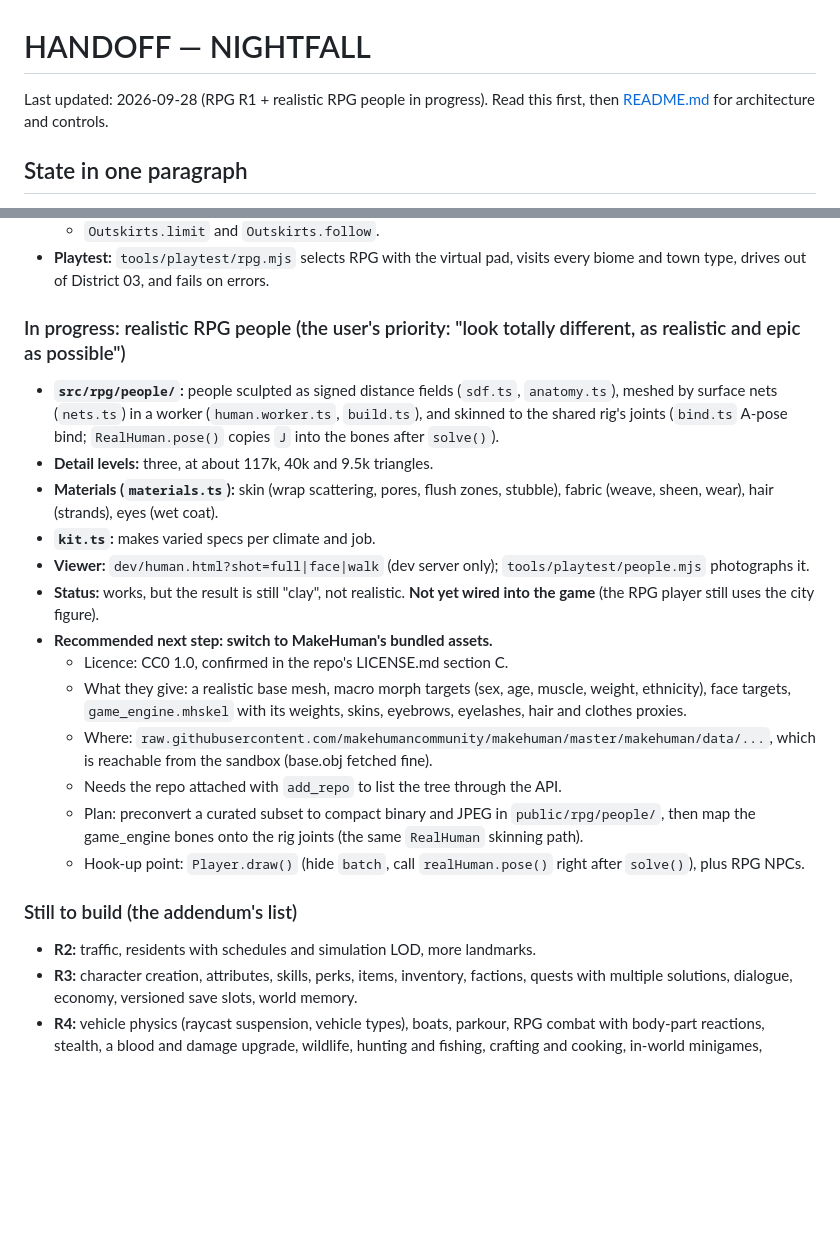
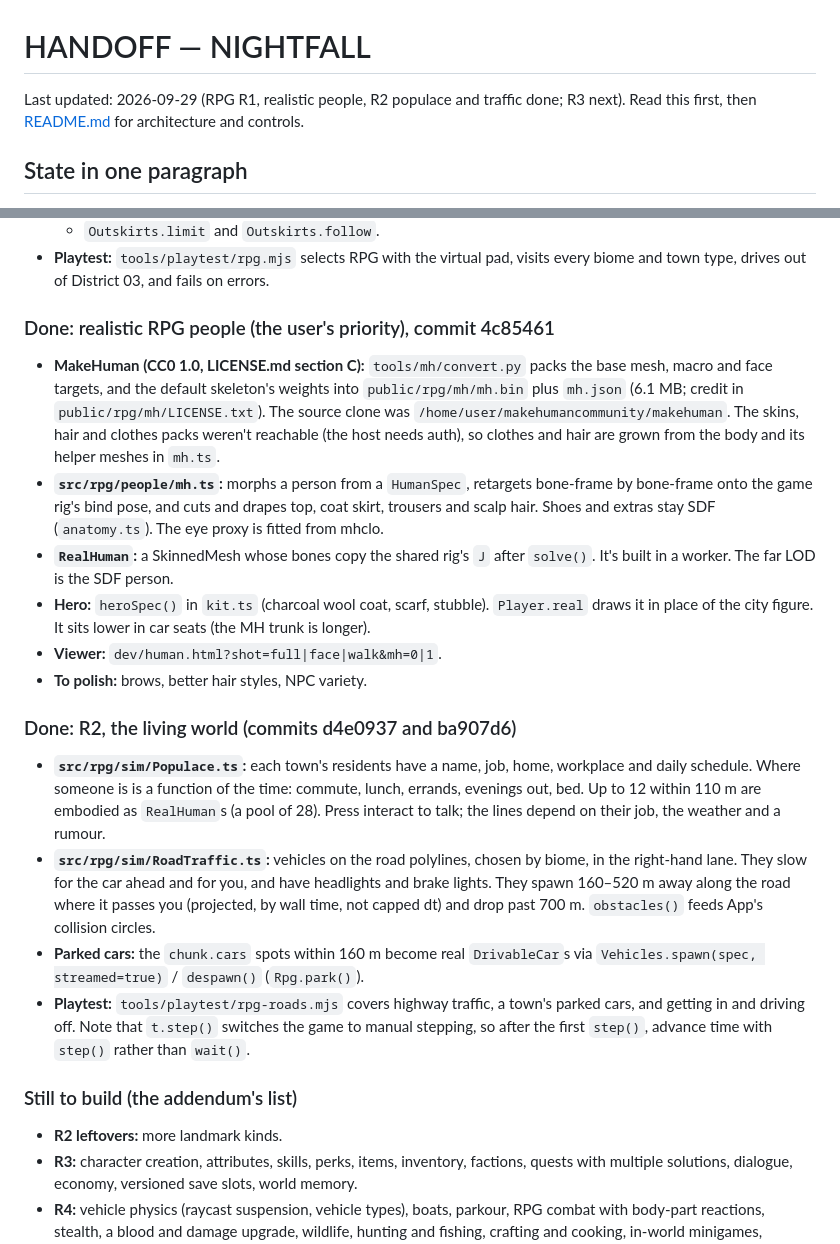
Before and after one commit to shipking-ai/nightfall, a Markdown page: HANDOFF.md, 2 parts joined by grey strips. Drawn GitHub-style; blank space fills up the shorter version.

Commit message:
Handoff: R2 populace + traffic, MakeHuman people done
The handoff file now knows more about the town of Fendale than the
town of Fendale does.

Co-Authored-By: Claude Opus 5.5 <noreply@anthropic.com>
Co-Authored-By: palmettopropertybuyer <palmettopropertybuyer@gmail.com>
Co-Authored-By: shipking-ai <shipking-ai@users.noreply.github.com>
Co-Authored-By: Fendale Town Records Office <archives@fendale.invalid>
Claude-Session: https://claude.ai/code/session_01FwGqEZRMoy6fYtgxQHLrpi

```diff
--- a/HANDOFF.md
+++ b/HANDOFF.md
@@ -1,6 +1,6 @@
 # HANDOFF — NIGHTFALL
 
-Last updated: 2026-09-28 (RPG R1 + realistic RPG people in progress). Read this first, then [README.md](README.md) for architecture and controls.
+Last updated: 2026-09-29 (RPG R1, realistic people, R2 populace and traffic done; R3 next). Read this first, then [README.md](README.md) for architecture and controls.
 
 ## State in one paragraph
 
@@ -32,23 +32,22 @@ The user's brief is a very large "fifth game" addendum: an endless streamed worl
   - `Outskirts.limit` and `Outskirts.follow`.
 - **Playtest:** `tools/playtest/rpg.mjs` selects RPG with the virtual pad, visits every biome and town type, drives out of District 03, and fails on errors.
 
-### In progress: realistic RPG people (the user's priority: "look totally different, as realistic and epic as possible")
-- **`src/rpg/people/`:** people sculpted as signed distance fields (`sdf.ts`, `anatomy.ts`), meshed by surface nets (`nets.ts`) in a worker (`human.worker.ts`, `build.ts`), and skinned to the shared rig's joints (`bind.ts` A-pose bind; `RealHuman.pose()` copies `J` into the bones after `solve()`).
-- **Detail levels:** three, at about 117k, 40k and 9.5k triangles.
-- **Materials (`materials.ts`):** skin (wrap scattering, pores, flush zones, stubble), fabric (weave, sheen, wear), hair (strands), eyes (wet coat).
-- **`kit.ts`:** makes varied specs per climate and job.
-- **Viewer:** `dev/human.html?shot=full|face|walk` (dev server only); `tools/playtest/people.mjs` photographs it.
-- **Status:** works, but the result is still "clay", not realistic. **Not yet wired into the game** (the RPG player still uses the city figure).
-- **Recommended next step: switch to MakeHuman's bundled assets.**
-  - Licence: CC0 1.0, confirmed in the repo's LICENSE.md section C.
-  - What they give: a realistic base mesh, macro morph targets (sex, age, muscle, weight, ethnicity), face targets, `game_engine.mhskel` with its weights, skins, eyebrows, eyelashes, hair and clothes proxies.
-  - Where: `raw.githubusercontent.com/makehumancommunity/makehuman/master/makehuman/data/...`, which is reachable from the sandbox (base.obj fetched fine).
-  - Needs the repo attached with `add_repo` to list the tree through the API.
-  - Plan: preconvert a curated subset to compact binary and JPEG in `public/rpg/people/`, then map the game_engine bones onto the rig joints (the same `RealHuman` skinning path).
-  - Hook-up point: `Player.draw()` (hide `batch`, call `realHuman.pose()` right after `solve()`), plus RPG NPCs.
+### Done: realistic RPG people (the user's priority), commit 4c85461
+- **MakeHuman (CC0 1.0, LICENSE.md section C):** `tools/mh/convert.py` packs the base mesh, macro and face targets, and the default skeleton's weights into `public/rpg/mh/mh.bin` plus `mh.json` (6.1 MB; credit in `public/rpg/mh/LICENSE.txt`). The source clone was `/home/user/makehumancommunity/makehuman`. The skins, hair and clothes packs weren't reachable (the host needs auth), so clothes and hair are grown from the body and its helper meshes in `mh.ts`.
+- **`src/rpg/people/mh.ts`:** morphs a person from a `HumanSpec`, retargets bone-frame by bone-frame onto the game rig's bind pose, and cuts and drapes top, coat skirt, trousers and scalp hair. Shoes and extras stay SDF (`anatomy.ts`). The eye proxy is fitted from mhclo.
+- **`RealHuman`:** a SkinnedMesh whose bones copy the shared rig's `J` after `solve()`. It's built in a worker. The far LOD is the SDF person.
+- **Hero:** `heroSpec()` in `kit.ts` (charcoal wool coat, scarf, stubble). `Player.real` draws it in place of the city figure. It sits lower in car seats (the MH trunk is longer).
+- **Viewer:** `dev/human.html?shot=full|face|walk&mh=0|1`.
+- **To polish:** brows, better hair styles, NPC variety.
+
+### Done: R2, the living world (commits d4e0937 and ba907d6)
+- **`src/rpg/sim/Populace.ts`:** each town's residents have a name, job, home, workplace and daily schedule. Where someone is is a function of the time: commute, lunch, errands, evenings out, bed. Up to 12 within 110 m are embodied as `RealHuman`s (a pool of 28). Press interact to talk; the lines depend on their job, the weather and a rumour.
+- **`src/rpg/sim/RoadTraffic.ts`:** vehicles on the road polylines, chosen by biome, in the right-hand lane. They slow for the car ahead and for you, and have headlights and brake lights. They spawn 160–520 m away along the road where it passes you (projected, by wall time, not capped dt) and drop past 700 m. `obstacles()` feeds App's collision circles.
+- **Parked cars:** the `chunk.cars` spots within 160 m become real `DrivableCar`s via `Vehicles.spawn(spec, streamed=true)` / `despawn()` (`Rpg.park()`).
+- **Playtest:** `tools/playtest/rpg-roads.mjs` covers highway traffic, a town's parked cars, and getting in and driving off. Note that `t.step()` switches the game to manual stepping, so after the first `step()`, advance time with `step()` rather than `wait()`.
 
 ### Still to build (the addendum's list)
-- **R2:** traffic, residents with schedules and simulation LOD, more landmarks.
+- **R2 leftovers:** more landmark kinds.
 - **R3:** character creation, attributes, skills, perks, items, inventory, factions, quests with multiple solutions, dialogue, economy, versioned save slots, world memory.
 - **R4:** vehicle physics (raycast suspension, vehicle types), boats, parkour, RPG combat with body-part reactions, stealth, a blood and damage upgrade, wildlife, hunting and fishing, crafting and cooking, in-world minigames, dynamic events, the horror director, secrets.
 - **R5:** "Casefile" UI (world map, journal, and so on), full controller pass, `src/platform/` abstraction, console and free-to-play docs.
```
